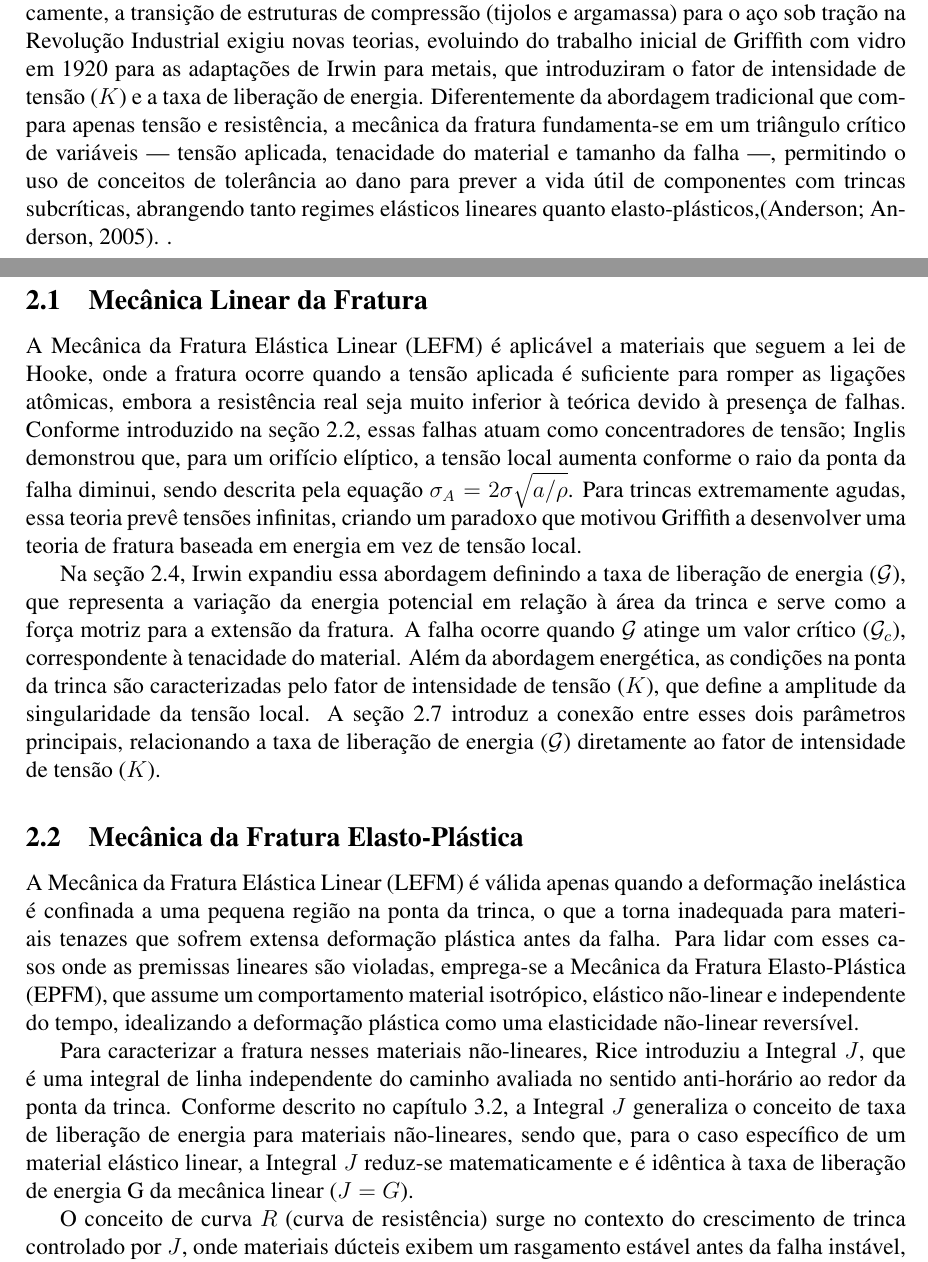
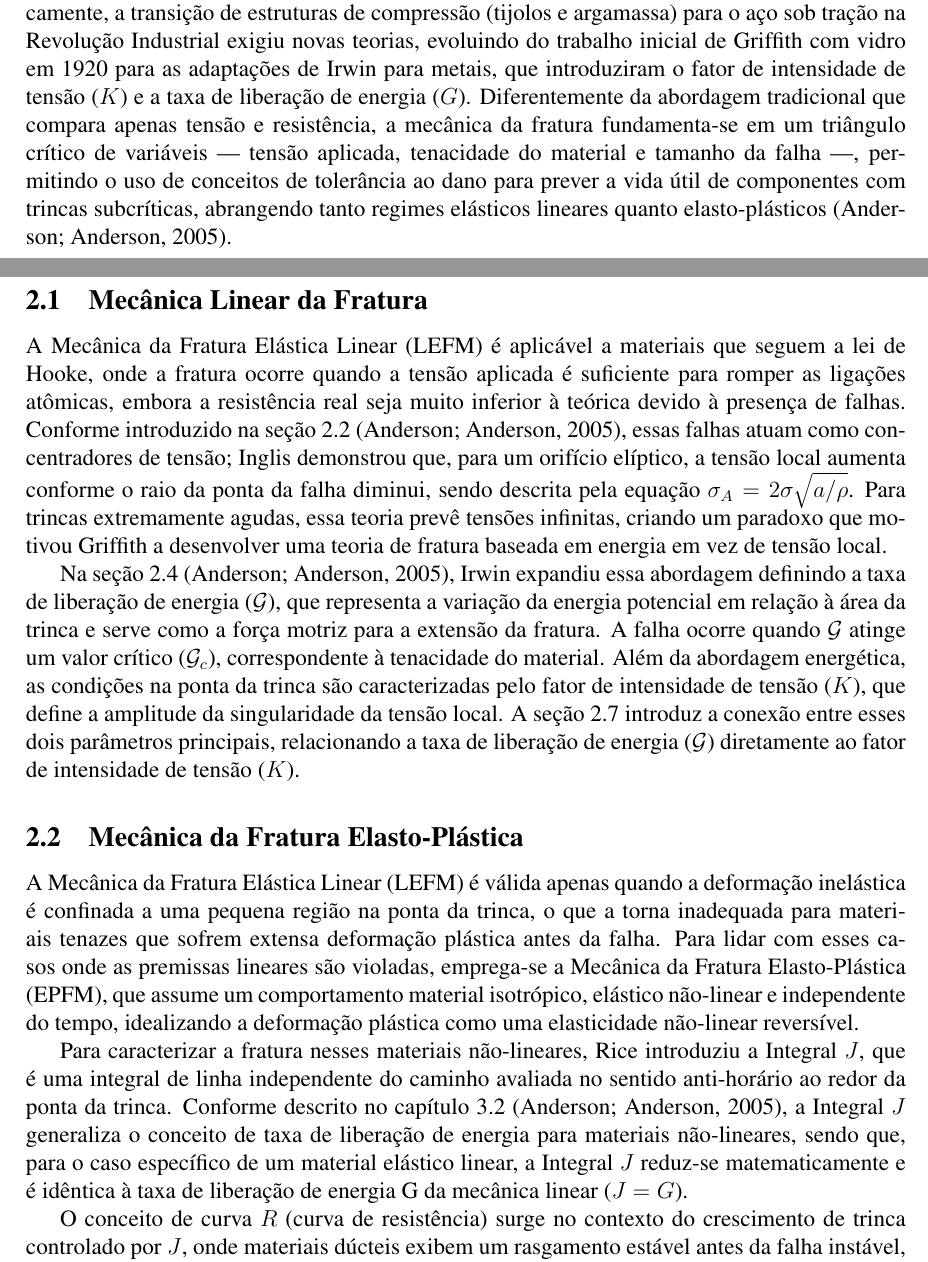
Before and after one commit to desouzapaulo/TexJunk, a LaTeX document (UFRGS/Fratura_e_Fadiga/Trabalho_final/relatorio.tex, which reads UFRGS/Fratura_e_Fadiga/Trabalho_final/Paginas/Fundameta.tex, UFRGS/Fratura_e_Fadiga/Trabalho_final/Paginas/Introducao.tex): two parts of pages 4 and 5 of 10, joined at a grey line, cut so that both start at the same text. Compiled offline with pdfLaTeX.

Commit message:
[MOD] referências

```diff
--- a/UFRGS/Fratura_e_Fadiga/Trabalho_final/Paginas/Fundameta.tex
+++ b/UFRGS/Fratura_e_Fadiga/Trabalho_final/Paginas/Fundameta.tex
@@ -1,12 +1,12 @@
 \section{Fundamentação Teórica}
 \subsection{Mecânica Linear da Fratura}
-A Mecânica da Fratura Elástica Linear (LEFM) é aplicável a materiais que seguem a lei de Hooke, onde a fratura ocorre quando a tensão aplicada é suficiente para romper as ligações atômicas, embora a resistência real seja muito inferior à teórica devido à presença de falhas. Conforme introduzido na seção 2.2, essas falhas atuam como concentradores de tensão; Inglis demonstrou que, para um orifício elíptico, a tensão local aumenta conforme o raio da ponta da falha diminui, sendo descrita pela equação $\sigma_{A}=2\sigma\sqrt{a/\rho}$. Para trincas extremamente agudas, essa teoria prevê tensões infinitas, criando um paradoxo que motivou Griffith a desenvolver uma teoria de fratura baseada em energia em vez de tensão local.
+A Mecânica da Fratura Elástica Linear (LEFM) é aplicável a materiais que seguem a lei de Hooke, onde a fratura ocorre quando a tensão aplicada é suficiente para romper as ligações atômicas, embora a resistência real seja muito inferior à teórica devido à presença de falhas. Conforme introduzido na seção 2.2 \cite{anderson2005fracture}, essas falhas atuam como concentradores de tensão; Inglis demonstrou que, para um orifício elíptico, a tensão local aumenta conforme o raio da ponta da falha diminui, sendo descrita pela equação $\sigma_{A}=2\sigma\sqrt{a/\rho}$. Para trincas extremamente agudas, essa teoria prevê tensões infinitas, criando um paradoxo que motivou Griffith a desenvolver uma teoria de fratura baseada em energia em vez de tensão local.
 
-Na seção 2.4, Irwin expandiu essa abordagem definindo a taxa de liberação de energia ($\mathcal{G}$), que representa a variação da energia potencial em relação à área da trinca e serve como a força motriz para a extensão da fratura. A falha ocorre quando $\mathcal{G}$ atinge um valor crítico ($\mathcal{G}_c$), correspondente à tenacidade do material. Além da abordagem energética, as condições na ponta da trinca são caracterizadas pelo fator de intensidade de tensão ($K$), que define a amplitude da singularidade da tensão local. A seção 2.7 introduz a conexão entre esses dois parâmetros principais, relacionando a taxa de liberação de energia ($\mathcal{G}$) diretamente ao fator de intensidade de tensão ($K$).
+Na seção 2.4 \cite{anderson2005fracture}, Irwin expandiu essa abordagem definindo a taxa de liberação de energia ($\mathcal{G}$), que representa a variação da energia potencial em relação à área da trinca e serve como a força motriz para a extensão da fratura. A falha ocorre quando $\mathcal{G}$ atinge um valor crítico ($\mathcal{G}_c$), correspondente à tenacidade do material. Além da abordagem energética, as condições na ponta da trinca são caracterizadas pelo fator de intensidade de tensão ($K$), que define a amplitude da singularidade da tensão local. A seção 2.7 introduz a conexão entre esses dois parâmetros principais, relacionando a taxa de liberação de energia ($\mathcal{G}$) diretamente ao fator de intensidade de tensão ($K$).
 
 \subsection{Mecânica da Fratura Elasto-Plástica}
 A Mecânica da Fratura Elástica Linear (LEFM) é válida apenas quando a deformação inelástica é confinada a uma pequena região na ponta da trinca, o que a torna inadequada para materiais tenazes que sofrem extensa deformação plástica antes da falha. Para lidar com esses casos onde as premissas lineares são violadas, emprega-se a Mecânica da Fratura Elasto-Plástica (EPFM), que assume um comportamento material isotrópico, elástico não-linear e independente do tempo, idealizando a deformação plástica como uma elasticidade não-linear reversível.
 
-Para caracterizar a fratura nesses materiais não-lineares, Rice introduziu a Integral $J$, que é uma integral de linha independente do caminho avaliada no sentido anti-horário ao redor da ponta da trinca. Conforme descrito no capítulo 3.2, a Integral $J$ generaliza o conceito de taxa de liberação de energia para materiais não-lineares, sendo que, para o caso específico de um material elástico linear, a Integral $J$ reduz-se matematicamente e é idêntica à taxa de liberação de energia G da mecânica linear ($J=G$).
+Para caracterizar a fratura nesses materiais não-lineares, Rice introduziu a Integral $J$, que é uma integral de linha independente do caminho avaliada no sentido anti-horário ao redor da ponta da trinca. Conforme descrito no capítulo 3.2 \cite{anderson2005fracture}, a Integral $J$ generaliza o conceito de taxa de liberação de energia para materiais não-lineares, sendo que, para o caso específico de um material elástico linear, a Integral $J$ reduz-se matematicamente e é idêntica à taxa de liberação de energia G da mecânica linear ($J=G$).
 
 O conceito de curva $R$ (curva de resistência) surge no contexto do crescimento de trinca controlado por $J$, onde materiais dúcteis exibem um rasgamento estável antes da falha instável, significando que a tenacidade do material aumenta com a extensão da trinca. A curva $J-R$ é construída plotando-se a resistência à fratura ($J$) contra o crescimento dúctil da trinca ($\Delta a$), e seu significado é fundamental para a análise de estabilidade estrutural: o crescimento da trinca é estável enquanto a curva da força motriz aplicada for menor que a curva R do material, ocorrendo a instabilidade apenas quando a taxa de aumento da força motriz supera a inclinação da curva de resistência.
--- a/UFRGS/Fratura_e_Fadiga/Trabalho_final/Paginas/Introducao.tex
+++ b/UFRGS/Fratura_e_Fadiga/Trabalho_final/Paginas/Introducao.tex
@@ -1,2 +1,2 @@
 \section{Introdução}
-A mecânica da fratura consolidou-se como uma disciplina essencial para mitigar os altos custos e riscos de falhas estruturais, que se tornaram mais críticas com a complexidade tecnológica moderna e são categorizadas desde erros de negligência até fatores imprevistos em novos projetos, como as famosas fraturas nos navios \textit{Liberty} durante a Segunda Guerra Mundial. Historicamente, a transição de estruturas de compressão (tijolos e argamassa) para o aço sob tração na Revolução Industrial exigiu novas teorias, evoluindo do trabalho inicial de Griffith com vidro em 1920 para as adaptações de Irwin para metais, que introduziram o fator de intensidade de tensão ($K$) e a taxa de liberação de energia. Diferentemente da abordagem tradicional que compara apenas tensão e resistência, a mecânica da fratura fundamenta-se em um triângulo crítico de variáveis — tensão aplicada, tenacidade do material e tamanho da falha —, permitindo o uso de conceitos de tolerância ao dano para prever a vida útil de componentes com trincas subcríticas, abrangendo tanto regimes elásticos lineares quanto elasto-plásticos,\cite{anderson2005fracture}. .
+A mecânica da fratura consolidou-se como uma disciplina essencial para mitigar os altos custos e riscos de falhas estruturais, que se tornaram mais críticas com a complexidade tecnológica moderna e são categorizadas desde erros de negligência até fatores imprevistos em novos projetos, como as famosas fraturas nos navios \textit{Liberty} durante a Segunda Guerra Mundial. Historicamente, a transição de estruturas de compressão (tijolos e argamassa) para o aço sob tração na Revolução Industrial exigiu novas teorias, evoluindo do trabalho inicial de Griffith com vidro em 1920 para as adaptações de Irwin para metais, que introduziram o fator de intensidade de tensão ($K$) e a taxa de liberação de energia ($G$). Diferentemente da abordagem tradicional que compara apenas tensão e resistência, a mecânica da fratura fundamenta-se em um triângulo crítico de variáveis — tensão aplicada, tenacidade do material e tamanho da falha —, permitindo o uso de conceitos de tolerância ao dano para prever a vida útil de componentes com trincas subcríticas, abrangendo tanto regimes elásticos lineares quanto elasto-plásticos \cite{anderson2005fracture}.
```
Also changed, not shown: UFRGS/Fratura_e_Fadiga/Trabalho_final/relatorio.pdf, 10 other files.
